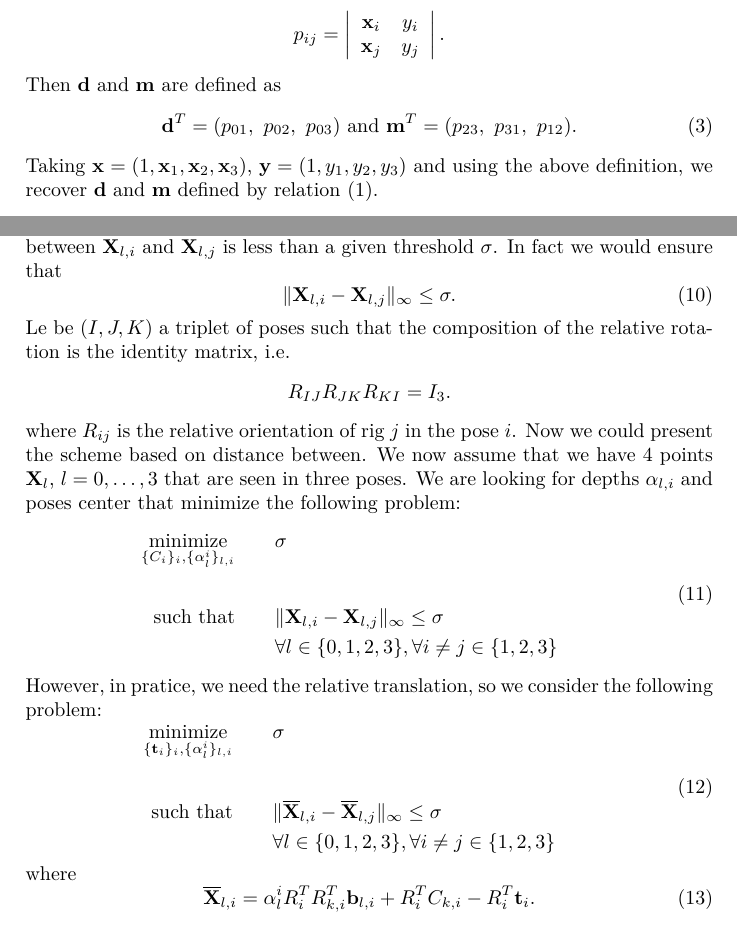
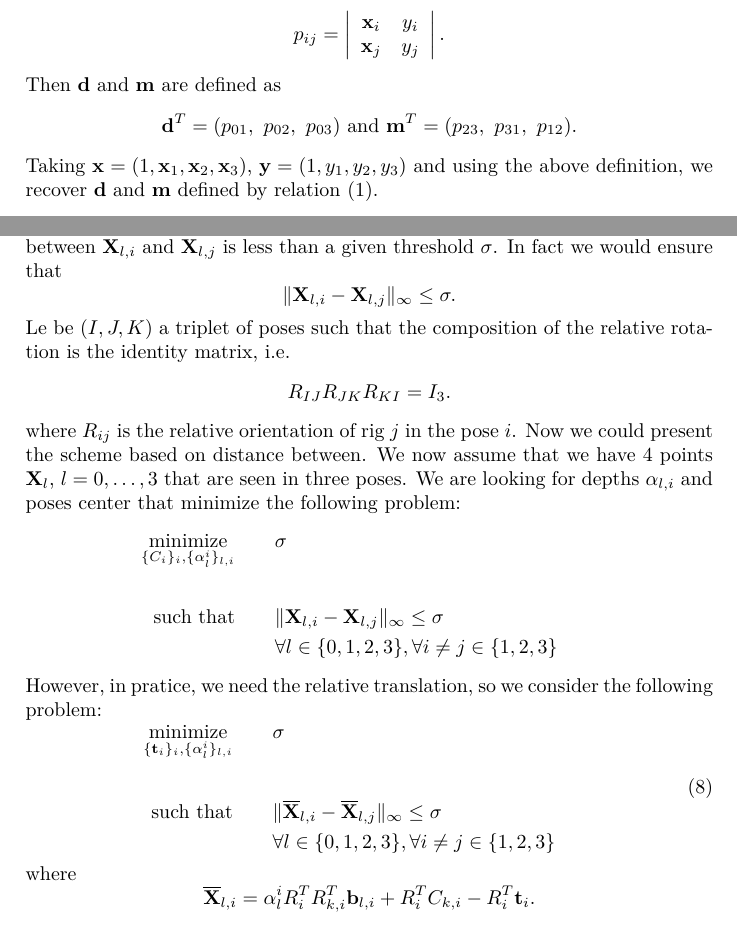
Before and after one commit to FoxelSA/Laboratory-of-Photogrammetry, a LaTeX document (openMVG_Rig/docs/latex/non-central/non-central.tex): two parts of pages 1 and 5 of 6, joined at a grey line, cut so that both start at the same text. Compiled offline with pdfLaTeX; the source files are stored in an older character set and shown here as Unicode.

Commit message:
latex doc: small corrections

```diff
--- a/openMVG_Rig/docs/latex/non-central/non-central.tex
+++ b/openMVG_Rig/docs/latex/non-central/non-central.tex
@@ -73,9 +73,9 @@
         \right|.
     \end{equation*}
     Then $\d$ and $\m$ are defined as
-    \begin{equation}
+    \begin{equation*}
            \d^T = (p_{01},\ p_{02},\ p_{03}) \mbox{ and } \m^T = (p_{23},\ p_{31},\ p_{12}).
-    \end{equation}
+    \end{equation*}
     Taking $\x = (1, \x_1, \x_2, \x_3)$, $\y = (1, y_1, y_2, y_3)$ and using the above definition,
     we recover $\d$ and $\m$ defined by relation \eqref{dandm}.
 
@@ -258,26 +258,25 @@
    However, in practice, the bearing vectors $\b_{l,i}$ and $\b_{l,j}$ are noisy so that the above relation is never
    fulfilled. Nevertheless, we can ensure that the distance between $\X_{l,i}$ and $\X_{l,j}$ is
    less than a given threshold $\sigma$. In fact we would ensure that
-   \begin{equation}
+   \begin{equation*}
        \| \X_{l, i} -\X_{l, j} \|_{\infty} \leq \sigma.
-   \end{equation}
+   \end{equation*}
    Le be $(I,J,K)$ a triplet of poses such that the composition of the relative rotation is the
    identity matrix, i.e.
    $$ R_{IJ} R_{JK} R_{KI} = I_3.$$
    where $R_{ij}$ is the relative orientation of rig $j$ in the pose $i$.
    Now we could present the scheme based on distance between. We now assume that we have 4 points $\X_l$, $l=0,\dots,3$ that
    are seen in three poses. We are looking for depths $\alpha_{l,i}$ and poses center that minimize the following problem:
-   \begin{equation}
-       \label{distance model}
+   \begin{equation*}
        \begin{aligned}
           \underset{\{C_i\}_i, \{\alpha_l^i\}_{l,i}}{ \mbox{minimize}}  && \quad  & \sigma &&& \\
            &&&&&\\
            \mbox{such that} && \ & \| \X_{l,i} - \X_{l,j}\|_{\infty} \leq \sigma && \\
            &&& \forall l \in \{0,1,2,3\}, \forall i \neq j \in \{1,2,3\} \\
        \end{aligned}
-   \end{equation}
+   \end{equation*}
    However, in pratice, we need the relative translation, so we consider the following problem:
-      \begin{equation}
+   \begin{equation}
        \label{distance translation model}
        \begin{aligned}
           \underset{\{\t_i\}_i, \{\alpha_l^i\}_{l,i}}{ \mbox{minimize}}  && \quad  & \sigma &&& \\
@@ -287,9 +286,9 @@
        \end{aligned}
    \end{equation}
    where
-   \begin{equation}
+   \begin{equation*}
        \overline{\X}_{l, i} = \alpha_l^i R_i^T R_{k,i}^T  \b_{l, i} + R_i^T C_{k,i} -R_i^T \t_i.
-   \end{equation}
+   \end{equation*}
 
    \subsubsection*{Remark}
    Denoting by $1_3$ the vector $(1,1,1)^T$, the equation $ \| \overline {\X}_{l,i} - \overline {\X}_{l,j}\|_{\infty} \leq \sigma $ could be easily
```
Also changed, not shown: openMVG_Rig/docs/latex/non-central/non-central.tex (6 more changed lines).
